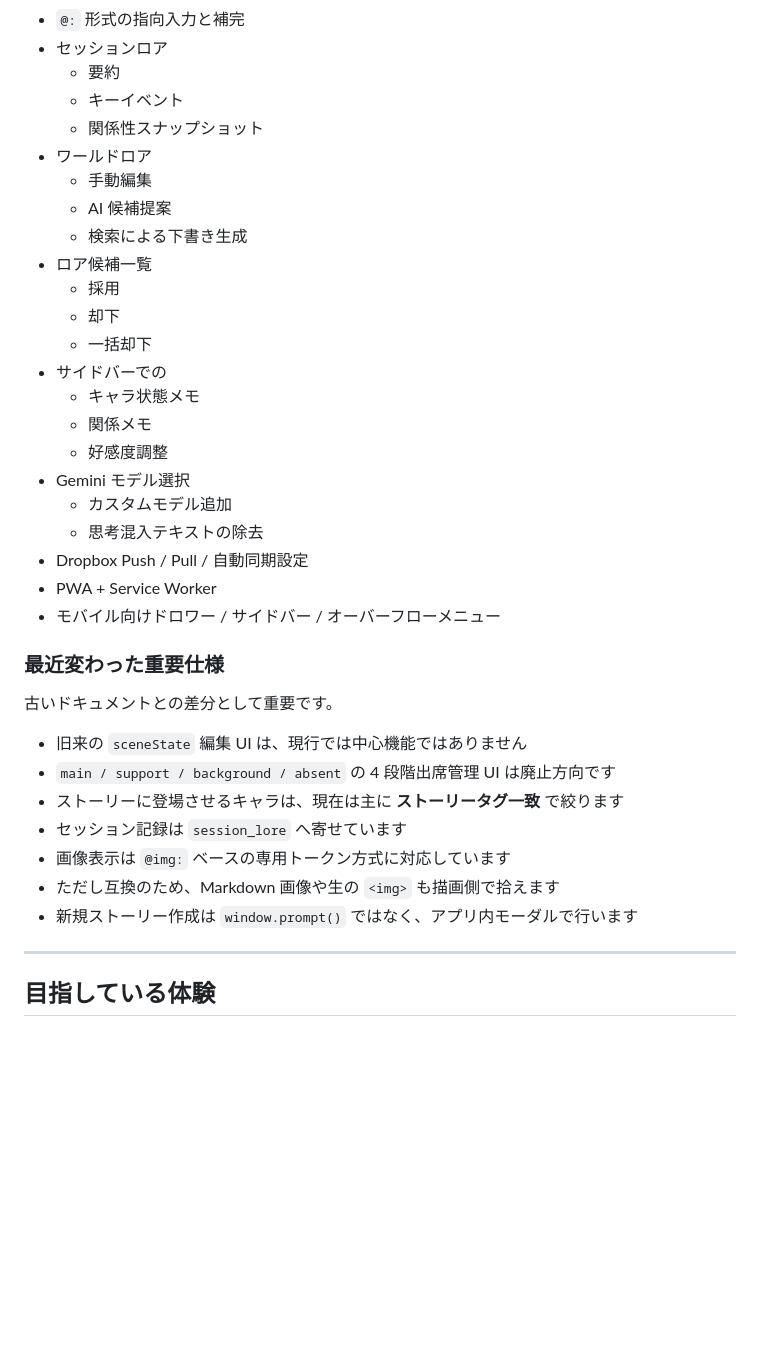
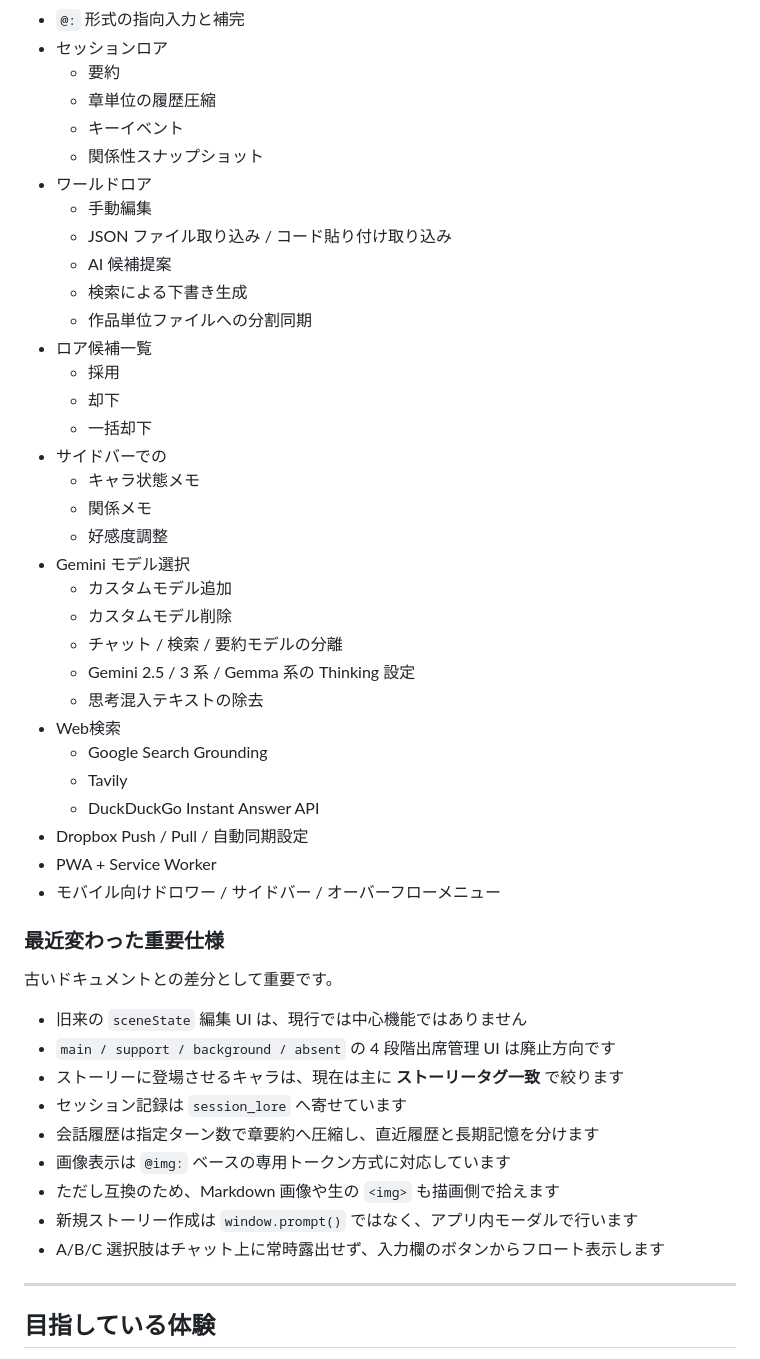
Before and after one commit to singainodatensi/ZetaTavern, a Markdown page: README.md, the part around one of its changes. Drawn GitHub-style; blank space fills up the shorter version.

```diff
--- a/README.md
+++ b/README.md
@@ -76,12 +76,15 @@ ZetaTavern は、単なるチャット UI ではありません。
 - `@:` 形式の指向入力と補完
 - セッションロア
   - 要約
+  - 章単位の履歴圧縮
   - キーイベント
   - 関係性スナップショット
 - ワールドロア
   - 手動編集
+  - JSON ファイル取り込み / コード貼り付け取り込み
   - AI 候補提案
   - 検索による下書き生成
+  - 作品単位ファイルへの分割同期
 - ロア候補一覧
   - 採用
   - 却下
@@ -92,7 +95,14 @@ ZetaTavern は、単なるチャット UI ではありません。
   - 好感度調整
 - Gemini モデル選択
   - カスタムモデル追加
+  - カスタムモデル削除
+  - チャット / 検索 / 要約モデルの分離
+  - Gemini 2.5 / 3 系 / Gemma 系の Thinking 設定
   - 思考混入テキストの除去
+- Web検索
+  - Google Search Grounding
+  - Tavily
+  - DuckDuckGo Instant Answer API
 - Dropbox Push / Pull / 自動同期設定
 - PWA + Service Worker
 - モバイル向けドロワー / サイドバー / オーバーフローメニュー
@@ -105,9 +115,11 @@ ZetaTavern は、単なるチャット UI ではありません。
 - `main / support / background / absent` の 4 段階出席管理 UI は廃止方向です
 - ストーリーに登場させるキャラは、現在は主に **ストーリータグ一致** で絞ります
 - セッション記録は `session_lore` へ寄せています
+- 会話履歴は指定ターン数で章要約へ圧縮し、直近履歴と長期記憶を分けます
 - 画像表示は `@img:` ベースの専用トークン方式に対応しています
 - ただし互換のため、Markdown 画像や生の `<img>` も描画側で拾えます
 - 新規ストーリー作成は `window.prompt()` ではなく、アプリ内モーダルで行います
+- A/B/C 選択肢はチャット上に常時露出せず、入力欄のボタンからフロート表示します
 
 ---
 
```
Also changed, not shown: other parts of README.md (+112 -13 lines).
